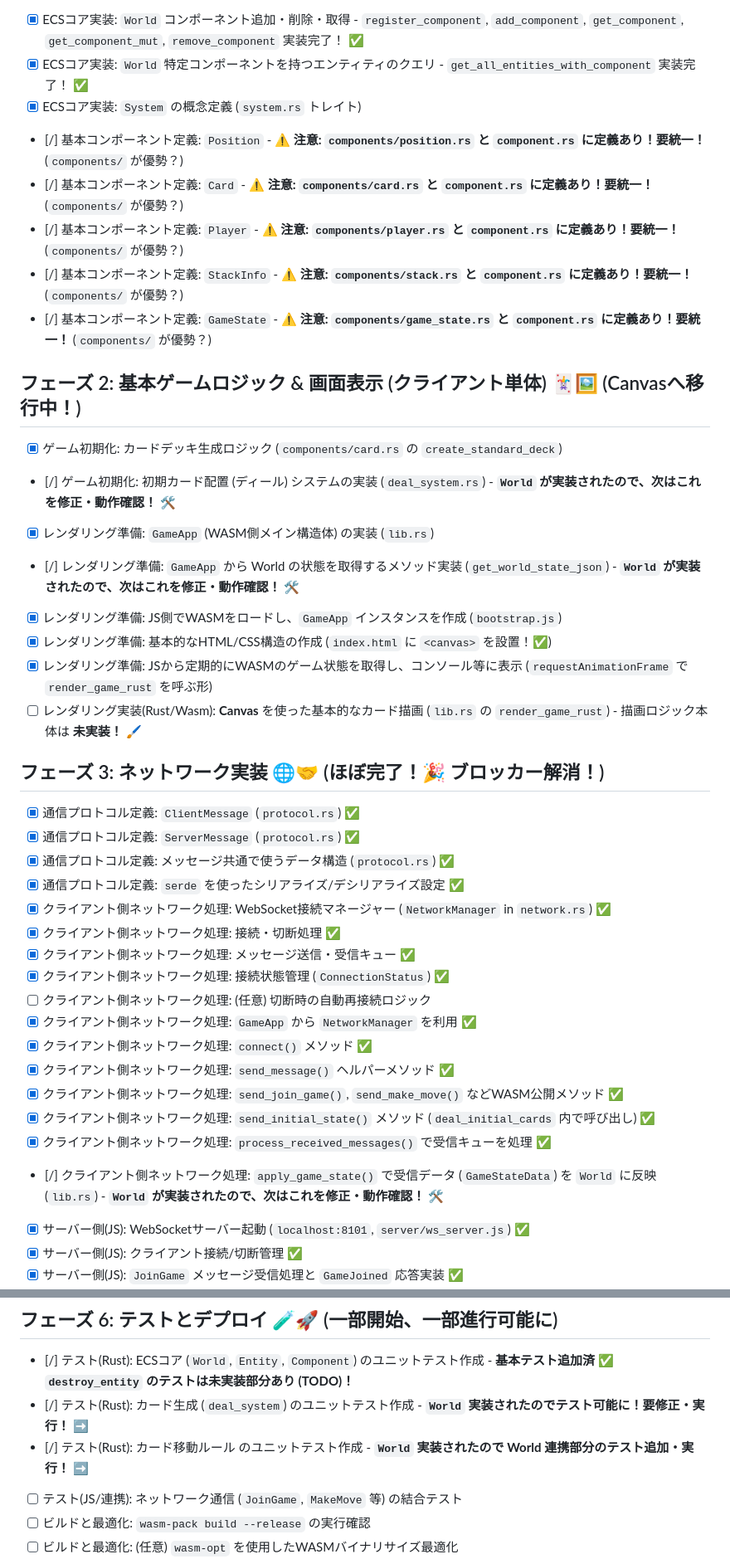
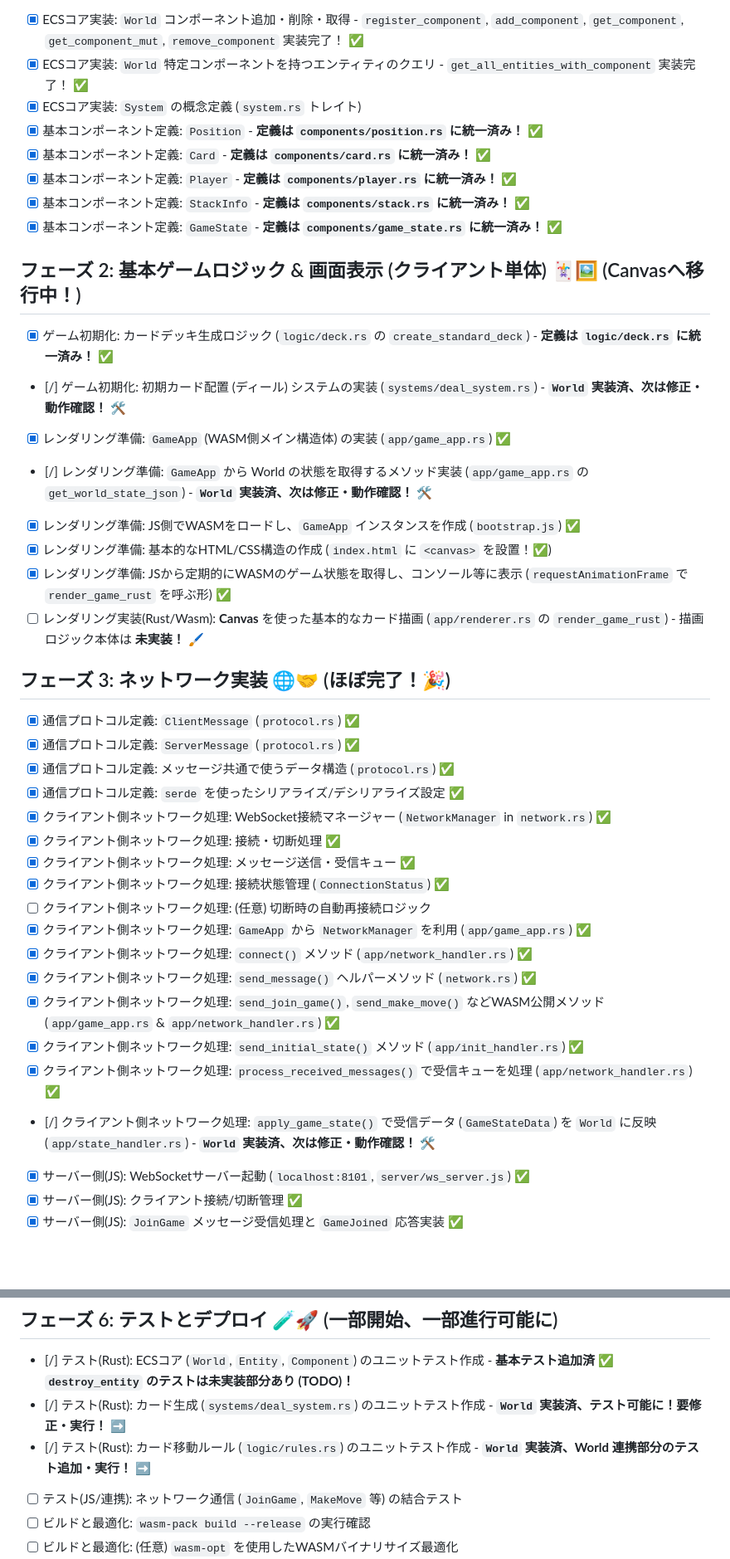
Before and after one commit to eda3/ecs_wasm_game5, a Markdown page: docs/project_plan.md, 2 parts joined by grey strips. Shown at 83% size. GitHub-like rendering; blank space fills up the shorter version.

Commit message:
基本コンポーネントの定義を統一し、ゲーム初期化やレンダリング準備のロジックを整理。ネットワーク処理のメソッドを実装し、ルール実装の進捗を更新。テストの準備も整えた。

```diff
--- a/docs/project_plan.md
+++ b/docs/project_plan.md
@@ -14,24 +14,24 @@
 - [x] ECSコア実装: `World` コンポーネント追加・削除・取得 - `register_component`, `add_component`, `get_component`, `get_component_mut`, `remove_component` 実装完了！ ✅
 - [x] ECSコア実装: `World` 特定コンポーネントを持つエンティティのクエリ - `get_all_entities_with_component` 実装完了！ ✅
 - [x] ECSコア実装: `System` の概念定義 (`system.rs` トレイト)
-- [/] 基本コンポーネント定義: `Position` - **⚠️ 注意: `components/position.rs` と `component.rs` に定義あり！要統一！** (`components/` が優勢？)
-- [/] 基本コンポーネント定義: `Card` - **⚠️ 注意: `components/card.rs` と `component.rs` に定義あり！要統一！** (`components/` が優勢？)
-- [/] 基本コンポーネント定義: `Player` - **⚠️ 注意: `components/player.rs` と `component.rs` に定義あり！要統一！** (`components/` が優勢？)
-- [/] 基本コンポーネント定義: `StackInfo` - **⚠️ 注意: `components/stack.rs` と `component.rs` に定義あり！要統一！** (`components/` が優勢？)
-- [/] 基本コンポーネント定義: `GameState` - **⚠️ 注意: `components/game_state.rs` と `component.rs` に定義あり！要統一！** (`components/` が優勢？)
+- [x] 基本コンポーネント定義: `Position` - **定義は `components/position.rs` に統一済み！** ✅
+- [x] 基本コンポーネント定義: `Card` - **定義は `components/card.rs` に統一済み！** ✅
+- [x] 基本コンポーネント定義: `Player` - **定義は `components/player.rs` に統一済み！** ✅
+- [x] 基本コンポーネント定義: `StackInfo` - **定義は `components/stack.rs` に統一済み！** ✅
+- [x] 基本コンポーネント定義: `GameState` - **定義は `components/game_state.rs` に統一済み！** ✅
 
 ## フェーズ 2: 基本ゲームロジック & 画面表示 (クライアント単体) 🃏🖼️ (Canvasへ移行中！)
 
-- [x] ゲーム初期化: カードデッキ生成ロジック (`components/card.rs` の `create_standard_deck`)
-- [/] ゲーム初期化: 初期カード配置 (ディール) システムの実装 (`deal_system.rs`) - **`World` が実装されたので、次はこれを修正・動作確認！** 🛠️
-- [x] レンダリング準備: `GameApp` (WASM側メイン構造体) の実装 (`lib.rs`)
-- [/] レンダリング準備: `GameApp` から World の状態を取得するメソッド実装 (`get_world_state_json`) - **`World` が実装されたので、次はこれを修正・動作確認！** 🛠️
-- [x] レンダリング準備: JS側でWASMをロードし、`GameApp` インスタンスを作成 (`bootstrap.js`)
+- [x] ゲーム初期化: カードデッキ生成ロジック (`logic/deck.rs` の `create_standard_deck`) - **定義は `logic/deck.rs` に統一済み！** ✅
+- [/] ゲーム初期化: 初期カード配置 (ディール) システムの実装 (`systems/deal_system.rs`) - **`World` 実装済、次は修正・動作確認！** 🛠️
+- [x] レンダリング準備: `GameApp` (WASM側メイン構造体) の実装 (`app/game_app.rs`) ✅
+- [/] レンダリング準備: `GameApp` から World の状態を取得するメソッド実装 (`app/game_app.rs` の `get_world_state_json`) - **`World` 実装済、次は修正・動作確認！** 🛠️
+- [x] レンダリング準備: JS側でWASMをロードし、`GameApp` インスタンスを作成 (`bootstrap.js`) ✅
 - [x] レンダリング準備: 基本的なHTML/CSS構造の作成 (`index.html` に `<canvas>` を設置！✅)
-- [x] レンダリング準備: JSから定期的にWASMのゲーム状態を取得し、コンソール等に表示 (`requestAnimationFrame` で `render_game_rust` を呼ぶ形)
-- [ ] レンダリング実装(Rust/Wasm): **Canvas** を使った基本的なカード描画 (`lib.rs` の `render_game_rust`) - 描画ロジック本体は **未実装！** 🖌️
+- [x] レンダリング準備: JSから定期的にWASMのゲーム状態を取得し、コンソール等に表示 (`requestAnimationFrame` で `render_game_rust` を呼ぶ形) ✅
+- [ ] レンダリング実装(Rust/Wasm): **Canvas** を使った基本的なカード描画 (`app/renderer.rs` の `render_game_rust`) - 描画ロジック本体は **未実装！** 🖌️
 
-## フェーズ 3: ネットワーク実装 🌐🤝 (ほぼ完了！🎉 ブロッカー解消！)
+## フェーズ 3: ネットワーク実装 🌐🤝 (ほぼ完了！🎉)
 
 - [x] 通信プロトコル定義: `ClientMessage` (`protocol.rs`) ✅
 - [x] 通信プロトコル定義: `ServerMessage` (`protocol.rs`) ✅
@@ -42,13 +42,13 @@
 - [x] クライアント側ネットワーク処理: メッセージ送信・受信キュー ✅
 - [x] クライアント側ネットワーク処理: 接続状態管理 (`ConnectionStatus`) ✅
 - [ ] クライアント側ネットワーク処理: (任意) 切断時の自動再接続ロジック
-- [x] クライアント側ネットワーク処理: `GameApp` から `NetworkManager` を利用 ✅
-- [x] クライアント側ネットワーク処理: `connect()` メソッド ✅
-- [x] クライアント側ネットワーク処理: `send_message()` ヘルパーメソッド ✅
-- [x] クライアント側ネットワーク処理: `send_join_game()`, `send_make_move()` などWASM公開メソッド ✅
-- [x] クライアント側ネットワーク処理: `send_initial_state()` メソッド (`deal_initial_cards` 内で呼び出し) ✅
-- [x] クライアント側ネットワーク処理: `process_received_messages()` で受信キューを処理 ✅
-- [/] クライアント側ネットワーク処理: `apply_game_state()` で受信データ (`GameStateData`) を `World` に反映 (`lib.rs`) - **`World` が実装されたので、次はこれを修正・動作確認！** 🛠️
+- [x] クライアント側ネットワーク処理: `GameApp` から `NetworkManager` を利用 (`app/game_app.rs`) ✅
+- [x] クライアント側ネットワーク処理: `connect()` メソッド (`app/network_handler.rs`) ✅
+- [x] クライアント側ネットワーク処理: `send_message()` ヘルパーメソッド (`network.rs`) ✅
+- [x] クライアント側ネットワーク処理: `send_join_game()`, `send_make_move()` などWASM公開メソッド (`app/game_app.rs` & `app/network_handler.rs`) ✅
+- [x] クライアント側ネットワーク処理: `send_initial_state()` メソッド (`app/init_handler.rs`) ✅
+- [x] クライアント側ネットワーク処理: `process_received_messages()` で受信キューを処理 (`app/network_handler.rs`) ✅
+- [/] クライアント側ネットワーク処理: `apply_game_state()` で受信データ (`GameStateData`) を `World` に反映 (`app/state_handler.rs`) - **`World` 実装済、次は修正・動作確認！** 🛠️
 - [x] サーバー側(JS): WebSocketサーバー起動 (`localhost:8101`, `server/ws_server.js`) ✅
 - [x] サーバー側(JS): クライアント接続/切断管理 ✅
 - [x] サーバー側(JS): `JoinGame` メッセージ受信処理と `GameJoined` 応答実装 ✅
@@ -107,8 +107,8 @@
 ## フェーズ 6: テストとデプロイ 🧪🚀 (一部開始、一部進行可能に)
 
 - [/] テスト(Rust): ECSコア (`World`, `Entity`, `Component`) のユニットテスト作成 - **基本テスト追加済 ✅ `destroy_entity` のテストは未実装部分あり (TODO)！**
-- [/] テスト(Rust): カード生成 (`deal_system`) のユニットテスト作成 - **`World` 実装されたのでテスト可能に！要修正・実行！** ➡️
-- [/] テスト(Rust): カード移動ルール のユニットテスト作成 - **`World` 実装されたので World 連携部分のテスト追加・実行！** ➡️
+- [/] テスト(Rust): カード生成 (`systems/deal_system.rs`) のユニットテスト作成 - **`World` 実装済、テスト可能に！要修正・実行！** ➡️
+- [/] テスト(Rust): カード移動ルール (`logic/rules.rs`) のユニットテスト作成 - **`World` 実装済、World 連携部分のテスト追加・実行！** ➡️
 - [ ] テスト(JS/連携): ネットワーク通信 (`JoinGame`, `MakeMove` 等) の結合テスト
 - [ ] ビルドと最適化: `wasm-pack build --release` の実行確認
 - [ ] ビルドと最適化: (任意) `wasm-opt` を使用したWASMバイナリサイズ最適化
```
Also changed, not shown: other parts of docs/project_plan.md (+13 -13 lines).
